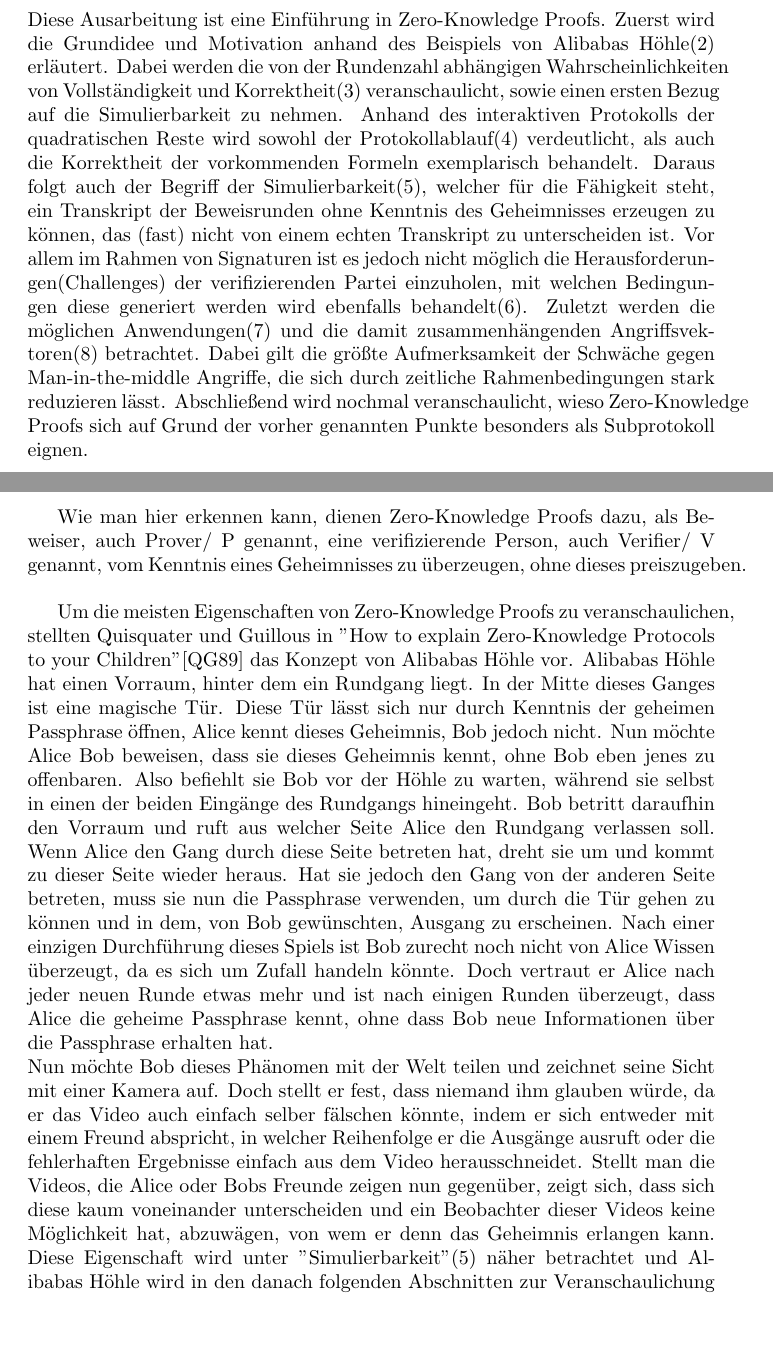
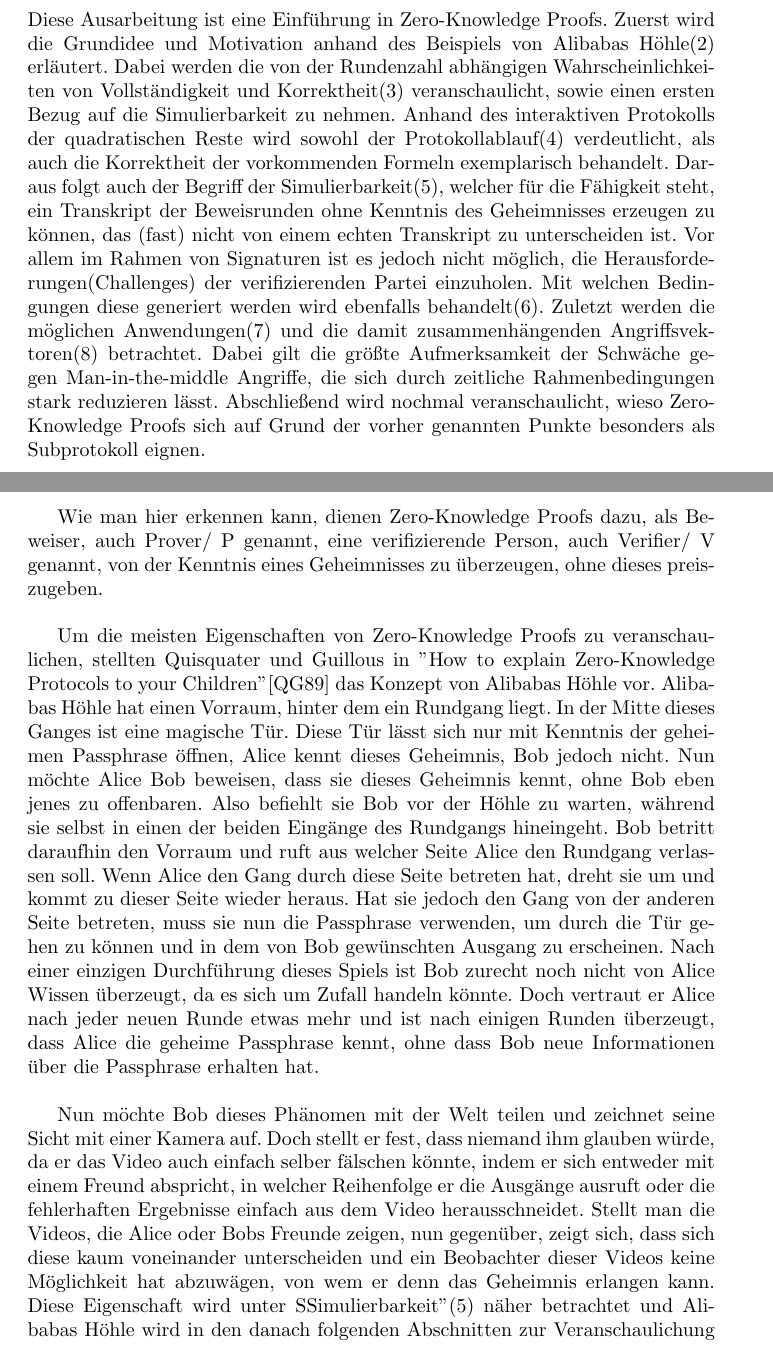
Before and after one commit to mostermann96/Presentations, a LaTeX document (Zero-Knowledge Proofs/Ausarbeitung/Ausarbeitung.tex): two parts of pages 2 and 4 of 6, joined at a grey line, cut so that both start at the same text, the shorter picture padded with empty space. Compiled offline with pdfLaTeX.

Commit message:
German language package, beautification

```diff
--- a/Zero-Knowledge Proofs/Ausarbeitung/Ausarbeitung.tex
+++ b/Zero-Knowledge Proofs/Ausarbeitung/Ausarbeitung.tex
@@ -1,6 +1,7 @@
 \documentclass {article}
 
 \usepackage[backend=bibtex,style=alphabetic]{biblatex}
+\usepackage[german]{babel}
 \bibliography{lit}
 
 \title{Zero-Knowledge Proofs}
@@ -14,9 +15,9 @@
 \newpage
 \pagenumbering{arabic}
 
-\section{Abstract}
+\section{Auszug}
 Diese Ausarbeitung ist eine Einführung in Zero-Knowledge Proofs.
-Zuerst wird die Grundidee und Motivation anhand des Beispiels von Alibabas H\"ohle(2) erl\"autert. Dabei werden die von der Rundenzahl abh\"angigen Wahrscheinlichkeiten von Vollst\"andigkeit und Korrektheit(3) veranschaulicht, sowie einen ersten Bezug auf die Simulierbarkeit zu nehmen. Anhand des interaktiven Protokolls der quadratischen Reste wird sowohl der Protokollablauf(4) verdeutlicht, als auch die Korrektheit der vorkommenden Formeln exemplarisch behandelt. Daraus folgt auch der Begriff der Simulierbarkeit(5), welcher für die F\"ahigkeit steht, ein Transkript der Beweisrunden ohne Kenntnis des Geheimnisses erzeugen zu können, das (fast) nicht von einem echten Transkript zu unterscheiden ist. Vor allem im Rahmen von Signaturen ist es jedoch nicht m\"oglich die Herausforderungen(Challenges) der verifizierenden Partei einzuholen, mit welchen Bedingungen diese generiert werden wird ebenfalls behandelt(6).
+Zuerst wird die Grundidee und Motivation anhand des Beispiels von Alibabas H\"ohle(2) erl\"autert. Dabei werden die von der Rundenzahl abh\"angigen Wahrscheinlichkeiten von Vollst\"andigkeit und Korrektheit(3) veranschaulicht, sowie einen ersten Bezug auf die Simulierbarkeit zu nehmen. Anhand des interaktiven Protokolls der quadratischen Reste wird sowohl der Protokollablauf(4) verdeutlicht, als auch die Korrektheit der vorkommenden Formeln exemplarisch behandelt. Daraus folgt auch der Begriff der Simulierbarkeit(5), welcher für die F\"ahigkeit steht, ein Transkript der Beweisrunden ohne Kenntnis des Geheimnisses erzeugen zu können, das (fast) nicht von einem echten Transkript zu unterscheiden ist. Vor allem im Rahmen von Signaturen ist es jedoch nicht m\"oglich, die Herausforderungen(Challenges) der verifizierenden Partei einzuholen. Mit welchen Bedingungen diese generiert werden wird ebenfalls behandelt(6).
 Zuletzt werden die m\"oglichen Anwendungen(7) und die damit zusammenh\"angenden Angriffsvektoren(8) betrachtet. Dabei gilt die gr\"oßte Aufmerksamkeit der Schw\"ache gegen Man-in-the-middle Angriffe, die sich durch zeitliche Rahmenbedingungen stark reduzieren l\"asst. Abschlie\ss{}end wird nochmal veranschaulicht, wieso Zero-Knowledge Proofs sich auf Grund der vorher genannten Punkte besonders als Subprotokoll eignen.
 
 
@@ -31,13 +32,15 @@ Zuletzt werden die m\"oglichen Anwendungen(7) und die damit zusammenh\"angenden
 Schon im Jahr 1535 fand der italienische Mathematiker Niccolo Tartaglia die erste Verwendung für Zero-Knowledge Proofs. Er entdeckte eine Lösungsformel für Polynome 3. Grades und wollte dies beweisen, ohne, aus Furcht ein anderer Mathematiker würde es als seine Entdeckung verkaufen, diese Formel preiszugeben. Dazu schickte er Briefe an die Kollegen seines Faches, in denen er sie um Aufgaben bat, welche sie ihm wieder zukommen lie\ss{}en. Mit seiner L\"osungsformel konnte er die Aufgaben korrekt l\"osen, so beweisen, dass er im Besitz der korrekten Formel war und anschlie\ss{}end als seine Entdeckung vermarkten. \\
 
 Wie man hier erkennen kann, dienen Zero-Knowledge Proofs dazu, als Beweiser, auch Prover/ P genannt, eine
-verifizierende Person, auch Verifier/ V genannt, vom Kenntnis eines Geheimnisses zu überzeugen, ohne dieses preiszugeben. \\
+verifizierende Person, auch Verifier/ V genannt, von der Kenntnis eines Geheimnisses zu überzeugen, ohne dieses preiszugeben. \\
 
 Um die meisten Eigenschaften von Zero-Knowledge Proofs zu veranschaulichen, stellten Quisquater und Guillous in "How to explain Zero-Knowledge Protocols to your Children"\cite{GQ89} das Konzept von Alibabas H\"ohle vor.
-Alibabas H\"ohle hat einen Vorraum, hinter dem ein Rundgang liegt. In der Mitte dieses Ganges ist eine magische T\"ur. Diese T\"ur l\"asst sich nur durch Kenntnis der geheimen Passphrase \"offnen,
+Alibabas H\"ohle hat einen Vorraum, hinter dem ein Rundgang liegt. In der Mitte dieses Ganges ist eine magische T\"ur. Diese T\"ur l\"asst sich nur mit Kenntnis der geheimen Passphrase \"offnen,
 Alice kennt dieses Geheimnis, Bob jedoch nicht.
-Nun m\"ochte Alice Bob beweisen, dass sie dieses Geheimnis kennt, ohne Bob eben jenes zu offenbaren. Also befiehlt sie Bob vor der H\"ohle zu warten, w\"ahrend sie selbst in einen der beiden Eing\"ange des Rundgangs hineingeht. Bob betritt daraufhin den Vorraum und ruft aus welcher Seite Alice den Rundgang verlassen soll. Wenn Alice den Gang durch diese Seite betreten hat, dreht sie um und kommt zu dieser Seite wieder heraus. Hat sie jedoch den Gang von der anderen Seite betreten, muss sie nun die Passphrase verwenden, um durch die T\"ur gehen zu k\"onnen und in dem, von Bob gewünschten, Ausgang zu erscheinen. Nach einer einzigen Durchf\"uhrung dieses Spiels ist Bob zurecht noch nicht von Alice Wissen \"uberzeugt, da es sich um Zufall handeln k\"onnte. Doch vertraut er Alice nach jeder neuen Runde etwas mehr und ist nach einigen Runden \"uberzeugt, dass Alice die geheime Passphrase kennt, ohne dass Bob neue Informationen \"uber die Passphrase erhalten hat. \\  Nun m\"ochte Bob dieses Ph\"anomen mit der Welt teilen und zeichnet seine Sicht mit einer Kamera auf. Doch stellt er fest, dass niemand ihm glauben würde, da er das Video auch einfach selber f\"alschen k\"onnte, indem er sich entweder mit einem Freund abspricht, in welcher Reihenfolge er die Ausg\"ange ausruft oder die fehlerhaften Ergebnisse einfach aus dem Video herausschneidet.
-Stellt man die Videos, die Alice oder Bobs Freunde zeigen nun gegen\"uber, zeigt sich, dass sich diese kaum voneinander unterscheiden und ein Beobachter dieser Videos keine M\"oglichkeit hat, abzuw\"agen, von wem er denn das Geheimnis erlangen kann.
+Nun m\"ochte Alice Bob beweisen, dass sie dieses Geheimnis kennt, ohne Bob eben jenes zu offenbaren. Also befiehlt sie Bob vor der H\"ohle zu warten, w\"ahrend sie selbst in einen der beiden Eing\"ange des Rundgangs hineingeht. Bob betritt daraufhin den Vorraum und ruft aus welcher Seite Alice den Rundgang verlassen soll. Wenn Alice den Gang durch diese Seite betreten hat, dreht sie um und kommt zu dieser Seite wieder heraus. Hat sie jedoch den Gang von der anderen Seite betreten, muss sie nun die Passphrase verwenden, um durch die T\"ur gehen zu k\"onnen und in dem von Bob gewünschten Ausgang zu erscheinen. Nach einer einzigen Durchf\"uhrung dieses Spiels ist Bob zurecht noch nicht von Alice Wissen \"uberzeugt, da es sich um Zufall handeln k\"onnte. Doch vertraut er Alice nach jeder neuen Runde etwas mehr und ist nach einigen Runden \"uberzeugt, dass Alice die geheime Passphrase kennt, ohne dass Bob neue Informationen \"uber die Passphrase erhalten hat. \\
+
+Nun m\"ochte Bob dieses Ph\"anomen mit der Welt teilen und zeichnet seine Sicht mit einer Kamera auf. Doch stellt er fest, dass niemand ihm glauben würde, da er das Video auch einfach selber f\"alschen k\"onnte, indem er sich entweder mit einem Freund abspricht, in welcher Reihenfolge er die Ausg\"ange ausruft oder die fehlerhaften Ergebnisse einfach aus dem Video herausschneidet.
+Stellt man die Videos, die Alice oder Bobs Freunde zeigen, nun gegen\"uber, zeigt sich, dass sich diese kaum voneinander unterscheiden und ein Beobachter dieser Videos keine M\"oglichkeit hat abzuw\"agen, von wem er denn das Geheimnis erlangen kann.
 Diese Eigenschaft wird unter "Simulierbarkeit"(5) n\"aher betrachtet und Alibabas H\"ohle wird in den danach folgenden Abschnitten zur Veranschaulichung entsprechend erweitert.
 
 \section{Grundlagen}
```
Also changed, not shown: Zero-Knowledge Proofs/Ausarbeitung/Ausarbeitung.pdf, Zero-Knowledge Proofs/Präsentation/ZKP-PDF.pdf, 6 other files.
